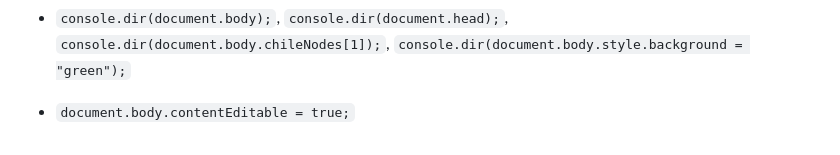
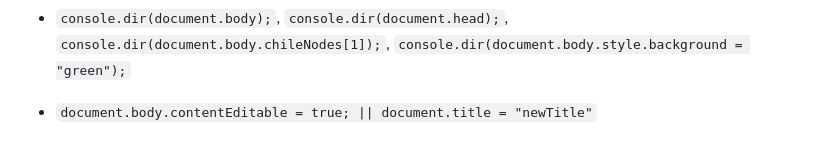
Before and after one commit to amanrai31/jsDOM, a Markdown page: README.md, the part around the change. GitHub-like rendering.

```diff
--- a/README.md
+++ b/README.md
@@ -145,4 +145,4 @@ document.body.preAppend(btn);
 
 - `console.dir(document.body);`, `console.dir(document.head);`, `console.dir(document.body.chileNodes[1]);`, `console.dir(document.body.style.background = "green");`
 
-- `document.body.contentEditable = true;`
+- `document.body.contentEditable = true; || document.title = "newTitle"`
```
